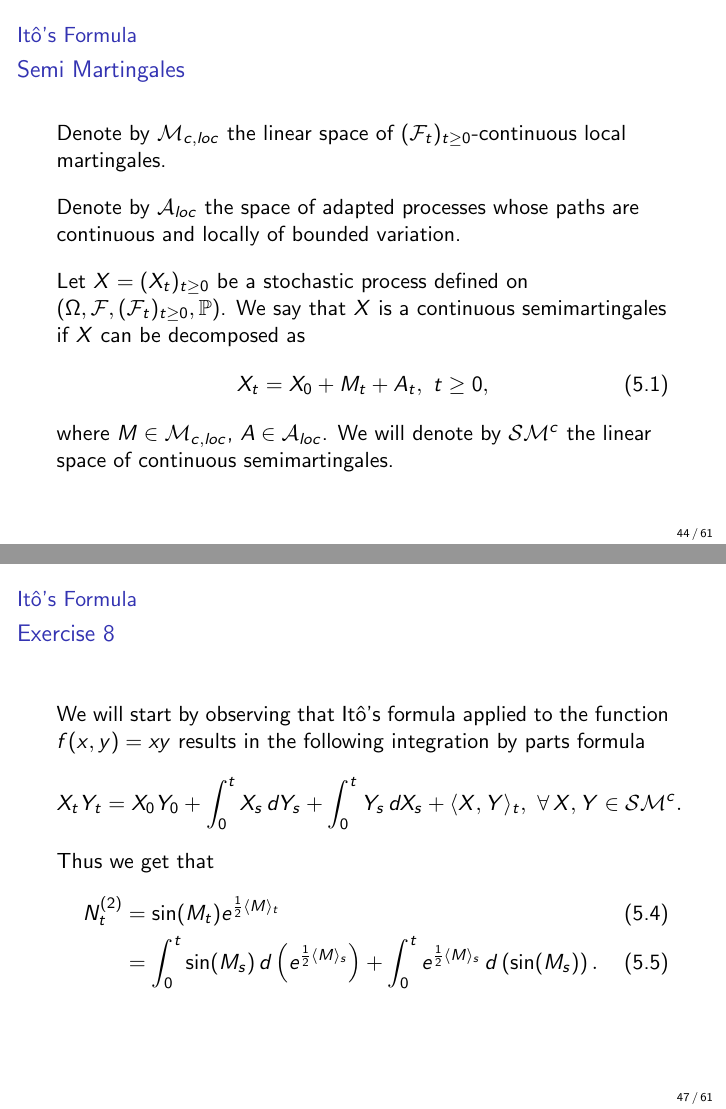
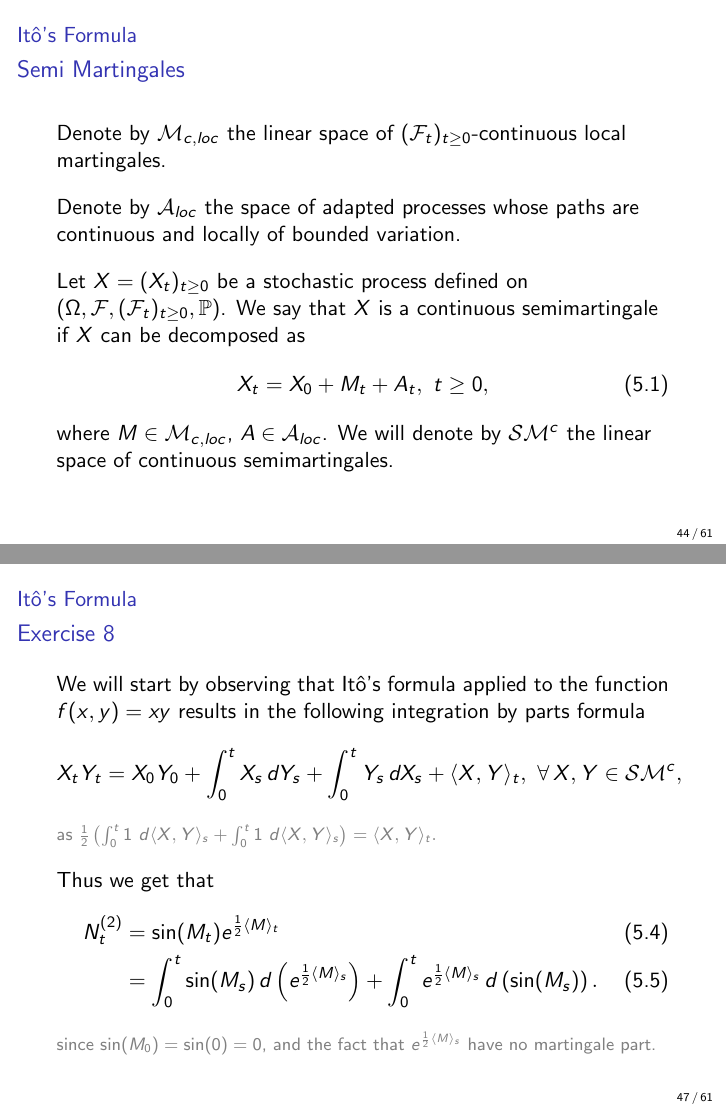
Before and after one commit to Rosenkrands/measure-theory-exam, LaTeX slides (presentation.tex): pages 46 and 49 of 63, joined at a grey line. Compiled offline with pdfLaTeX.

Commit message:
correction

```diff
--- a/presentation.tex
+++ b/presentation.tex
@@ -632,7 +632,7 @@
 
     \vspace{10pt}
     Let $X = (X_t)_{t \geq 0}$ be a stochastic process defined on $(\Omega, \mathcal{F},(\mathcal{F}_t)_{t \geq 0}, \mathbb{P})$.
-    We say that $X$ is a continuous semimartingales if $X$ can be decomposed as
+    We say that $X$ is a continuous semimartingale if $X$ can be decomposed as
     \begin{align}
         X_t = X_0 + M_t + A_t, \ t \geq 0,
     \end{align}
@@ -678,13 +678,27 @@
 \begin{frame2}
     We will start by observing that Itô's formula applied to the function $f(x,y) = xy$ results in the following integration by parts formula
     \begin{align*}
-        X_tY_t = X_0Y_0 + \int_0^t X_s \, dY_s + \int_0^tY_s\, dX_s + \langle X,Y \rangle_t, \ \forall\, X,Y \in \mathcal{SM}^c.
+        X_tY_t = X_0Y_0 + \int_0^t X_s \, dY_s + \int_0^tY_s\, dX_s + \langle X,Y \rangle_t, \ \forall\, X,Y \in \mathcal{SM}^c,
     \end{align*}
+
+    \begingroup
+    \footnotesize
+    \color{gray}
+    as $\frac{1}{2}\left(\int_0^t 1 \ d\langle X, Y \rangle_s + \int_0^t 1 \ d\langle X, Y \rangle_s\right) = \langle X, Y \rangle_t.$
+    \endgroup
+    \vspace{10pt}
+
     Thus we get that
     \begin{align}
          N_t^{(2)} &= \sin(M_t)e^{\frac{1}{2}\langle M \rangle_t} \\
         &= \int_0^t \sin(M_s) \, d\left(e^{\frac{1}{2}\langle M \rangle_s}\right) + \int_0^t e^{\frac{1}{2}\langle M \rangle_s} \, d \left(\sin(M_s)\right).
     \end{align}
+
+    \begingroup
+    \footnotesize
+    \color{gray}
+    since $\sin(M_0) = \sin(0) = 0$, and the fact that $e^{\frac{1}{2} \langle M \rangle_s}$ have no martingale part.
+    \endgroup
 \end{frame2}
 
 \begin{frame2}
```
Also changed, not shown: presentation.tex (2 more changed lines).
